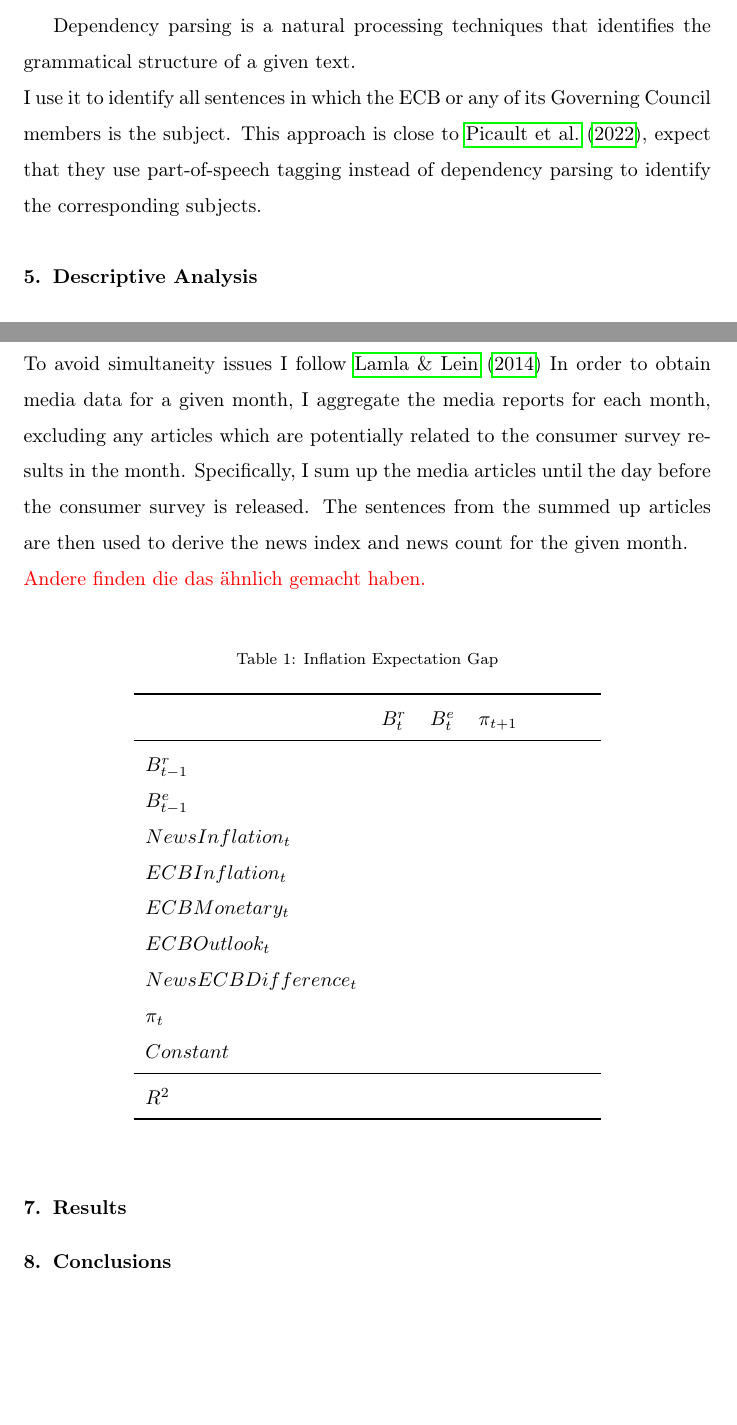
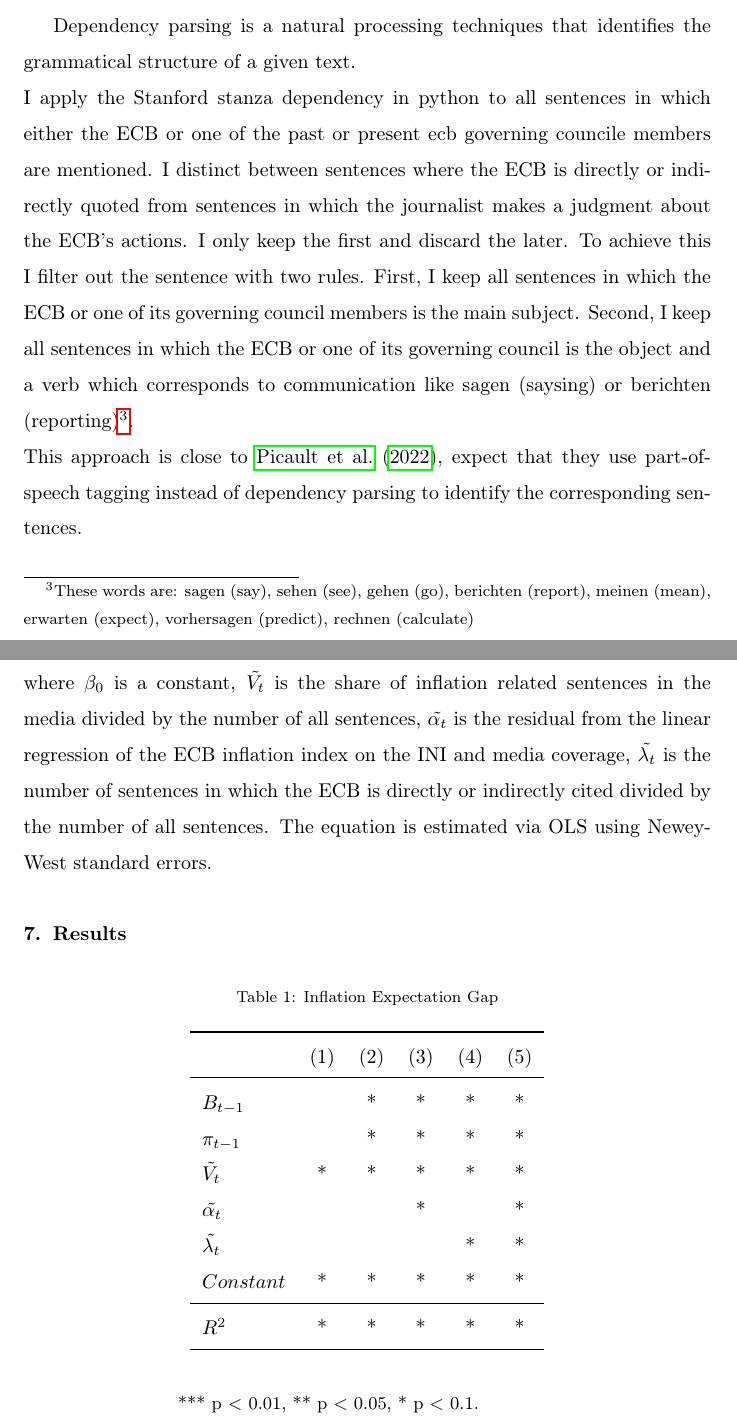
Before and after one commit to Jasper-Baer/The-Central-Banks-Role-in-Shaping-Household-Inflation-Expectations-Through-the-Media, a LaTeX paper (First Draw/Single Author Text/First_Draw.tex): two parts of pages 13 and 18 of 24 before the commit and two parts of pages 13 and 17 of 23 after it, joined at a grey line, cut so that both start at the same text, the shorter picture padded with empty space. Compiled offline with pdfLaTeX.

Commit message:
Update Text Economic Framework

```diff
--- a/First Draw/Single Author Text/First_Draw.tex
+++ b/First Draw/Single Author Text/First_Draw.tex
@@ -6,6 +6,7 @@
 \usepackage{subcaption}
 \usepackage{amsmath}
 \usepackage{booktabs}
+\usepackage{float}
 
 
 \usepackage[dvipsnames]{xcolor} % Für Einfärbung von Notizen. Sollte am Ende wieder entfernt werden.
@@ -377,7 +378,9 @@ The (ECB) press conferences, occur eight times a year. To convert the press conf
 
 Dependency parsing is a natural processing techniques that identifies the grammatical structure of a given text.
 \\
-I use it to identify all sentences in which the ECB or any of its Governing Council members is the subject. This approach is close to \cite{Picaultetal2022}, expect that they use part-of-speech tagging instead of dependency parsing to identify the corresponding subjects.
+I apply the Stanford stanza dependency in python to all sentences in which either the ECB or one of the past or present ecb governing councile members are mentioned. I distinct between sentences where the ECB is directly or indirectly quoted from sentences in which the journalist makes a judgment about the ECB's actions. I only keep the first and discard the later. To achieve this I filter out the sentence with two rules. First, I keep all sentences in which the ECB or one of its governing council members is the main subject. Second, I keep all sentences in which the ECB or one of its governing council is the object and a verb which corresponds to communication like sagen (saysing) or berichten (reporting)\footnote{These words are: sagen (say), sehen (see), gehen (go), berichten (report), meinen (mean), erwarten (expect), vorhersagen (predict), rechnen (calculate)}.
+\\
+This approach is close to \cite{Picaultetal2022}, expect that they use part-of-speech tagging instead of dependency parsing to identify the corresponding sentences.
 %\\
 %\textcolor{red}{I could improve this: (From \cite{Picaultetal2022}) - We remove not only the sentences in which the subject is explicitly the ECB or a member of the Governing
 %Council but also sentences where the subject is a pronoun indirectly referring to the member of the ECB or the ECB itself (as identified by the subject of the previous sentence(s) in that case).}
@@ -470,4 +470,8 @@ Both the relative and absolute residuals show a strong correlation until 2014. H
 \label{fig:Expectation Gap}
     \end{figure}
 
-%\section{Model}\label{sec:Model}
+\section{Econometric Framework}\label{sec:Econometric Framework}
+To test my two hypothesis, I examine the impact of the media bias and media-central bank alignment on the inflation expectation error. To do this, I estimate the following equation
+\\
+$B_t = \beta_0 + \beta_1 \tilde{V_t} + \beta_2 \tilde{\alpha_t} + \beta_3 \tilde{\lambda_t} +\beta_3 \pi_{t-1} + \beta_4 B_{t-1} + \epsilon_t$ \\
+where $\beta_0$ is a constant, $\tilde{V_t}$ is the share of inflation related sentences in the media divided by the number of all sentences,  $\tilde{\alpha_t}$ is the residual from the linear regression of the ECB inflation index on the INI and media coverage, $\tilde{\lambda_t}$ is the number of sentences in which the ECB is directly or indirectly cited divided by the number of all sentences. The equation is estimated via OLS using Newey-West standard errors.
@@ -503,9 +484,4 @@ where $\alpha$ is a constant,
-The equation is estimated via OLS using Newey-West standard errors.
-\\
-To avoid simultaneity issues I follow \cite{LamlaLein2014} In order to obtain media data for a given month, I aggregate the media reports for each month, excluding any articles which are potentially related to the consumer survey results in the month. Specifically, I sum up the media articles until the day before the consumer survey is released. The sentences from the summed up articles are then used to derive the news index and news count for the given month.
-\\
-\textcolor{red}{Andere finden die das ähnlich gemacht haben.}
-\\
+\section{Results}\label{sec:Results}
 
 
 \begin{table}[!h]
@@ -514,27 +490,21 @@ To avoid simultaneity issues I follow \cite{LamlaLein2014} In order to obtain me
   \label{tab:Inflation Expectation Gap}
 \begin{tabular}{l*{6}{c}}
 \toprule
- & $B^r_t$ & $B^e_t$ & $\pi_{t+1}$ & & & \\
+                    & (1) & (2) & (3) & (4) & (5) \\
 \midrule
-$B^r_{t-1}$ & & & & & & \\
-$B^e_{t-1}$ & & & & & & \\
-$NewsInflation_t$ & & & & & & \\
-$ECBInflation_t$ & & & & & & \\
-$ECBMonetary_t$ & & & & & & \\
-$ECBOutlook_t$ & & & & & & \\
-$News ECB Difference_t$ & & & & & & \\
-$\pi_t$ & & & & & & \\
+$B_{t-1}$           &     &  *  &  *  &  *  &  *  \\
+$\pi_{t-1}$         &     &  *  &  *  &  *  &  *  \\
+$\tilde{V_t}$       &  *  &  *  &  *  &  *  &  *  \\
+$\tilde{\alpha_t}$  &     &     &  *  &     &  *  \\
+$\tilde{\lambda_t}$ &     &     &     &  *  &  *  \\
 %$IndustrialProduction_t$ & & & & & & \\
-$Constant$ & & & & & & \\
+$Constant$          &  *  &  *  &  *  &  *  &  *  \\
 \midrule
-$R^2$ & & & & & & \\
+$R^2$               &  *  &  *  &  *  &  *  &  *  \\
 \bottomrule
- \end{tabular}
+\end{tabular}
 \end{table}
-
-\section{Results}\label{sec:Results}
-
-
+\parbox{0.8\textwidth}{\centering \small *** p $<$ 0.01, ** p $<$ 0.05, * p $<$ 0.1.}
 
 \section{Conclusions} \label{sec:Conclusions}
 
```
Also changed, not shown: First Draw/Single Author Text/- Baysian Lerning Framework fertig .txt (+15 -16 lines), First Draw/Single Author Text/First_Draw.pdf, First Draw/Single Author Text/First_Draw.tex (44 more changed lines), 3 other files.
